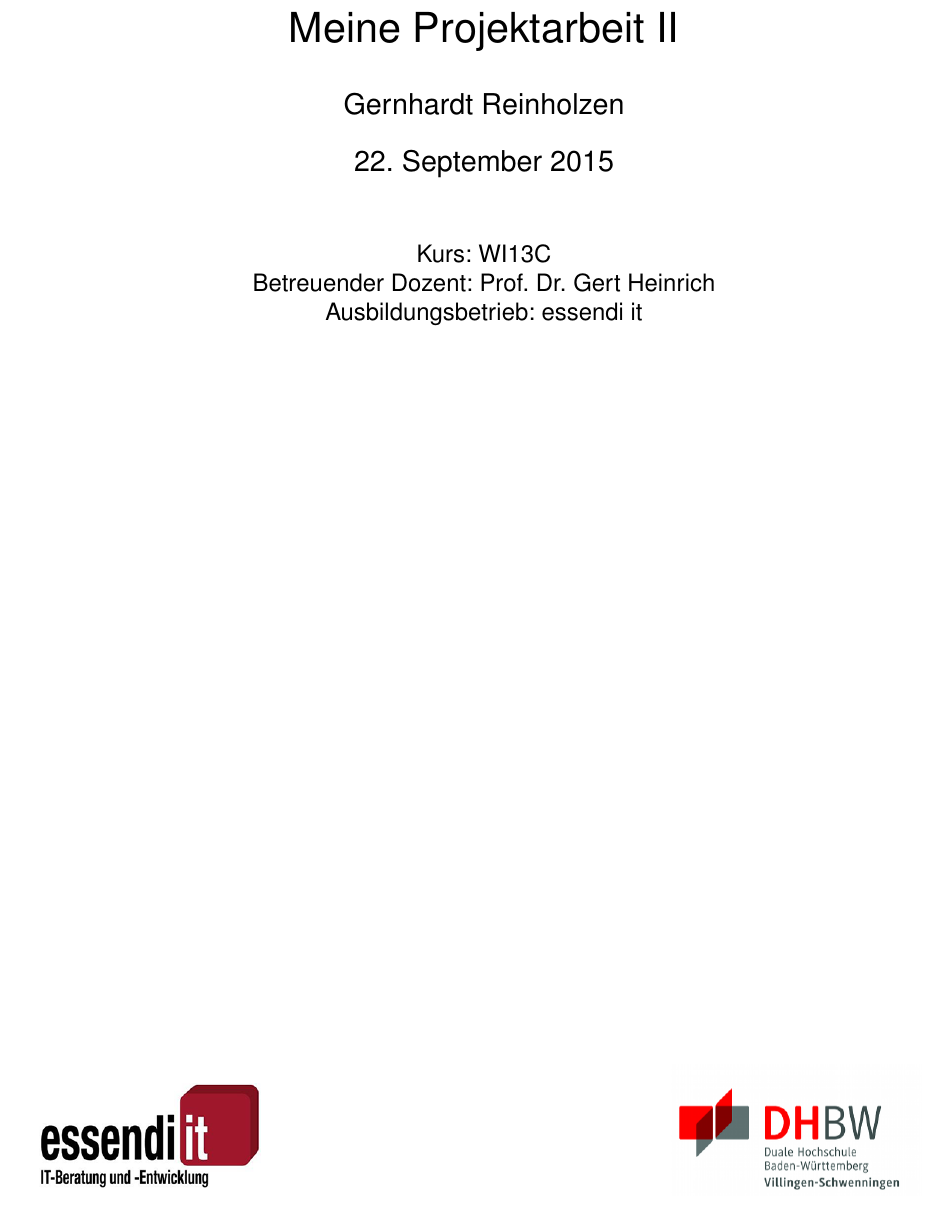
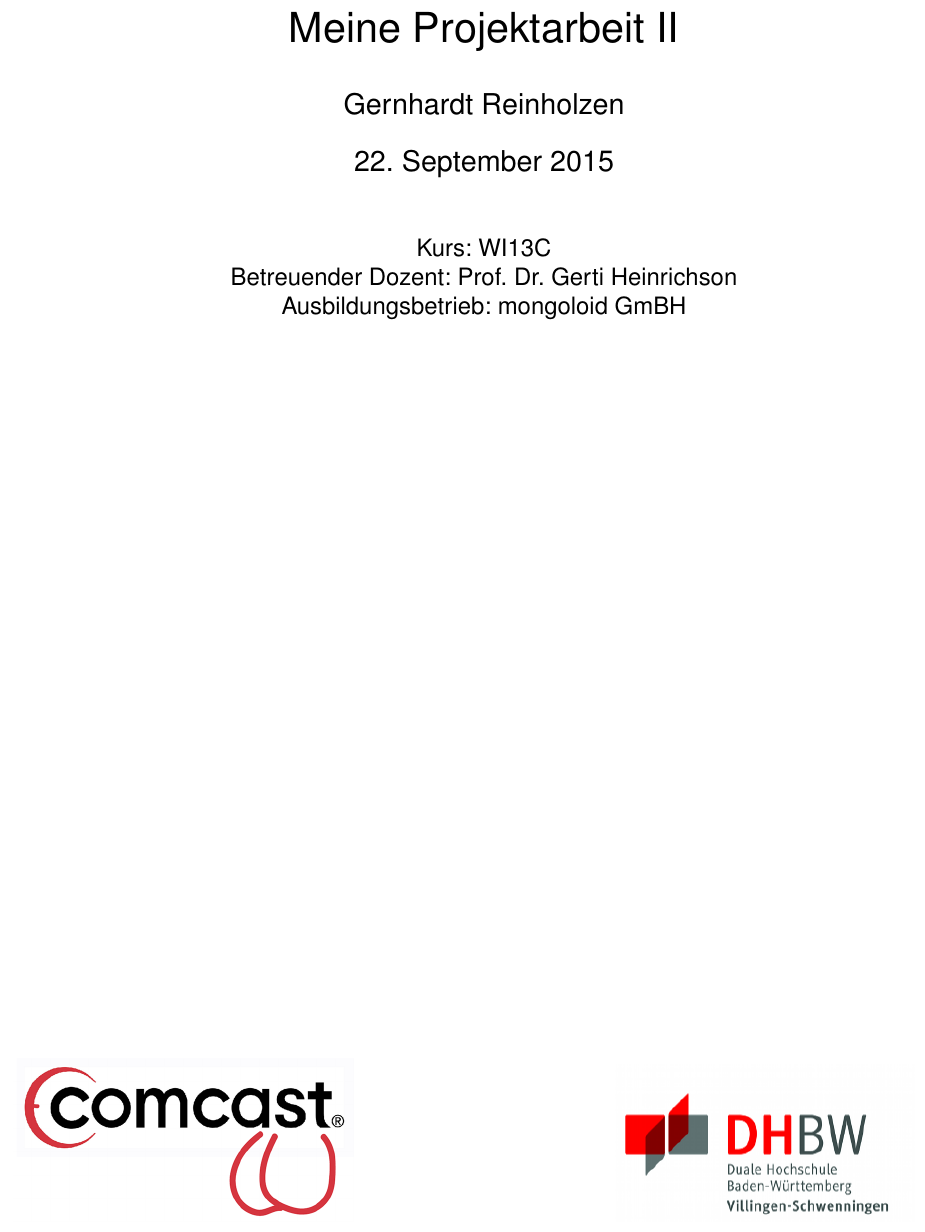
Before and after one commit to pubkey/dhbw-thesis-roter-grubert, a LaTeX document (Vorlage/document.tex, which reads Vorlage/title.tex): part of page 1 of 5, cut so that both start at the same text. Compiled offline with pdfLaTeX.

Commit message:
changed default logo; replace all includes to document.tex

```diff
--- a/Vorlage/title.tex
+++ b/Vorlage/title.tex
@@ -1,3 +1,4 @@
+\pagenumbering{gobble}
 \begin{titlepage}
 \newgeometry{top=25mm,bottom=25mm,left=25mm,right=25mm}
 
@@ -5,16 +6,16 @@
 \thispagestyle{empty}
 
 \begin{centering}
-Kurs: WI13C\\
-Betreuender Dozent: Prof. Dr. Gert Heinrich\\
-Ausbildungsbetrieb: essendi it \\
+Kurs: \Kurs\\
+Betreuender Dozent: \guardian\\
+Ausbildungsbetrieb: \company\\
 \end{centering}
 \vspace{13cm}
 
 
-\includegraphics[width=5cm]{images/essendi-logo.png}
+\includegraphics[width=6cm]{images/company_logo.png}
 \hfill
-\includegraphics[width=5cm]{images/dhbw-logo.png}
+\includegraphics[width=6cm]{images/institute_logo.png}
 
 \vfill
 
```
Also changed, not shown: Vorlage/content.tex (+0 -9 lines), Vorlage/credentials.tex (added, +7 -0 lines), Vorlage/document.tex (+9 -0 lines), Vorlage/images/company_logo.png (added), Vorlage/images/essendi-logo.png (deleted), Vorlage/images/institute_logo.png (renamed from Vorlage/images/dhbw-logo.png).
